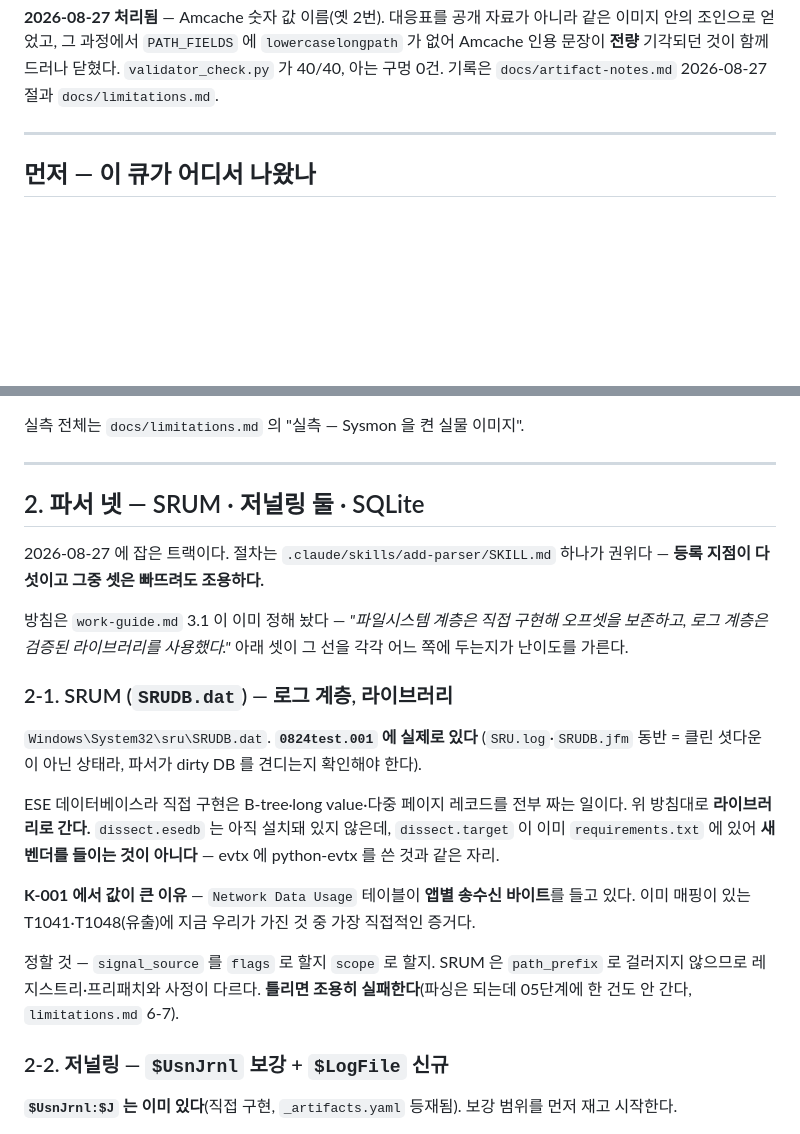
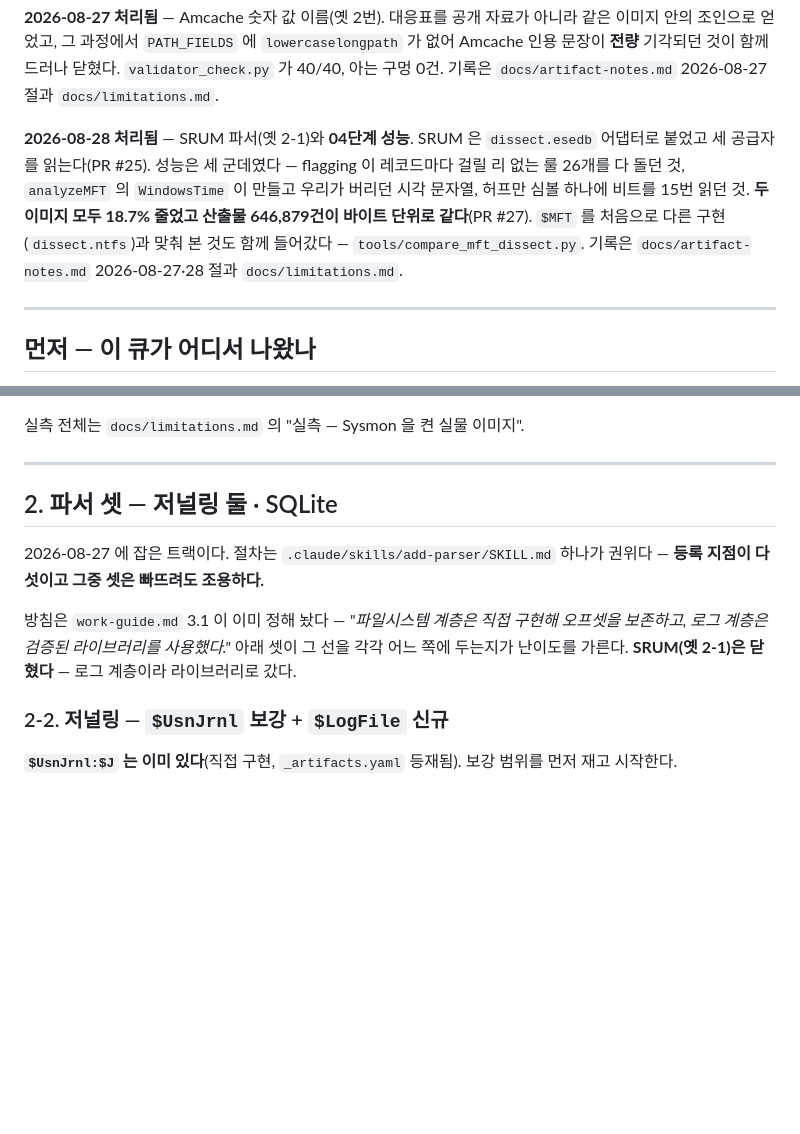
Before and after one commit to TwinWhales/DFIR_Triage_Automation, a Markdown page: work.md, 2 parts joined by grey strips. Drawn GitHub-style; blank space fills up the shorter version.

Commit message:
docs: 끝난 SRUM 을 큐에서 걷어내고 08-28 처리분을 적는다
2-1 SRUM 은 PR #25 로 머지됐는데 큐에 "dissect.esedb 는 아직 설치돼 있지
않은데" 까지 그대로 남아 있었다. 이 파일의 규칙대로 지우고 처리됨 블록으로
옮긴다 — 남겨 두면 다음 사람이 끝난 일을 다시 집는다.

04단계 성능(PR #27)도 같은 블록에 적는다.

Co-Authored-By: Claude Opus 5 <noreply@anthropic.com>

```diff
--- a/work.md
+++ b/work.md
@@ -24,6 +24,16 @@
 `lowercaselongpath` 가 없어 Amcache 인용 문장이 **전량** 기각되던 것이
 함께 드러나 닫혔다. `validator_check.py` 가 40/40, 아는 구멍 0건.
 기록은 `docs/artifact-notes.md` 2026-08-27 절과 `docs/limitations.md`.
+
+**2026-08-28 처리됨** — SRUM 파서(옛 2-1)와 **04단계 성능**. SRUM 은
+`dissect.esedb` 어댑터로 붙었고 세 공급자를 읽는다(PR #25). 성능은 세
+군데였다 — flagging 이 레코드마다 걸릴 리 없는 룰 26개를 다 돌던 것,
+`analyzeMFT` 의 `WindowsTime` 이 만들고 우리가 버리던 시각 문자열,
+허프만 심볼 하나에 비트를 15번 읽던 것. **두 이미지 모두 18.7% 줄었고
+산출물 646,879건이 바이트 단위로 같다**(PR #27). `$MFT` 를 처음으로 다른
+구현(`dissect.ntfs`)과 맞춰 본 것도 함께 들어갔다 —
+`tools/compare_mft_dissect.py`. 기록은 `docs/artifact-notes.md`
+2026-08-27·28 절과 `docs/limitations.md`.
 
 ---
 
@@ -113,7 +123,7 @@ USB·RDP** 다. 침해하지 않아도 된다 — 정상 상태로 충분하다.
 
 ---
 
-## 2. 파서 넷 — SRUM · 저널링 둘 · SQLite
+## 2. 파서 셋 — 저널링 둘 · SQLite
 
 2026-08-27 에 잡은 트랙이다. 절차는 `.claude/skills/add-parser/SKILL.md`
 하나가 권위다 — **등록 지점이 다섯이고 그중 셋은 빠뜨려도 조용하다.**
@@ -121,26 +131,7 @@ USB·RDP** 다. 침해하지 않아도 된다 — 정상 상태로 충분하다.
 방침은 `work-guide.md` 3.1 이 이미 정해 놨다 — *"파일시스템 계층은 직접
 구현해 오프셋을 보존하고, 로그 계층은 검증된 라이브러리를 사용했다."*
 아래 셋이 그 선을 각각 어느 쪽에 두는지가 난이도를 가른다.
-
-### 2-1. SRUM (`SRUDB.dat`) — 로그 계층, 라이브러리
-
-`Windows\System32\sru\SRUDB.dat`. **`0824test.001` 에 실제로 있다**
-(`SRU.log`·`SRUDB.jfm` 동반 = 클린 셧다운이 아닌 상태라, 파서가 dirty DB
-를 견디는지 확인해야 한다).
-
-ESE 데이터베이스라 직접 구현은 B-tree·long value·다중 페이지 레코드를 전부
-짜는 일이다. 위 방침대로 **라이브러리로 간다.** `dissect.esedb` 는 아직
-설치돼 있지 않은데, `dissect.target` 이 이미 `requirements.txt` 에 있어
-**새 벤더를 들이는 것이 아니다** — evtx 에 python-evtx 를 쓴 것과 같은 자리.
-
-**K-001 에서 값이 큰 이유** — `Network Data Usage` 테이블이 **앱별 송수신
-바이트**를 들고 있다. 이미 매핑이 있는 T1041·T1048(유출)에 지금 우리가
-가진 것 중 가장 직접적인 증거다.
-
-정할 것 — `signal_source` 를 `flags` 로 할지 `scope` 로 할지. SRUM 은
-`path_prefix` 로 걸러지지 않으므로 레지스트리·프리패치와 사정이 다르다.
-**틀리면 조용히 실패한다**(파싱은 되는데 05단계에 한 건도 안 간다,
-`limitations.md` 6-7).
+**SRUM(옛 2-1)은 닫혔다** — 로그 계층이라 라이브러리로 갔다.
 
 ### 2-2. 저널링 — `$UsnJrnl` 보강 + `$LogFile` 신규
 
```
